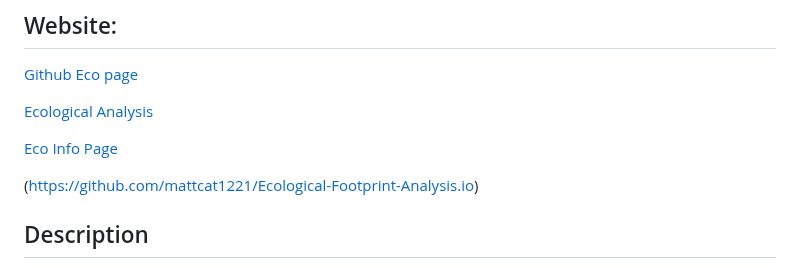
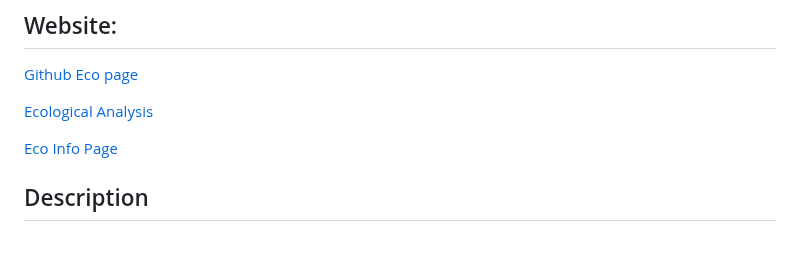
Before and after one commit to mattcat1221/Ecological-Footprint-Analysis, a Markdown page: README.md, the part around the change. Drawn GitHub-style; blank space fills up the shorter version.

```diff
--- a/README.md
+++ b/README.md
@@ -9,7 +9,7 @@
 
 [Eco Info Page](https://github.com/mattcat1221/Ecological-Footprint-Analysis.io)
 
-(https://github.com/mattcat1221/Ecological-Footprint-Analysis.io)
+
 
 
 
```
